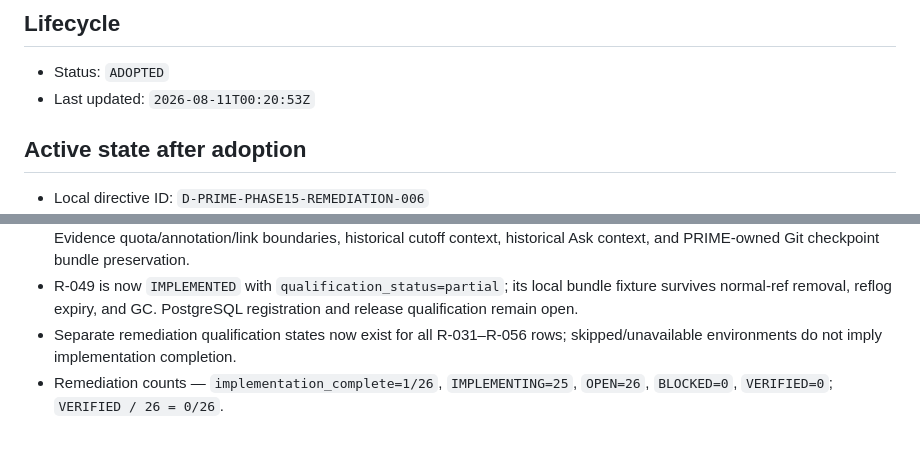
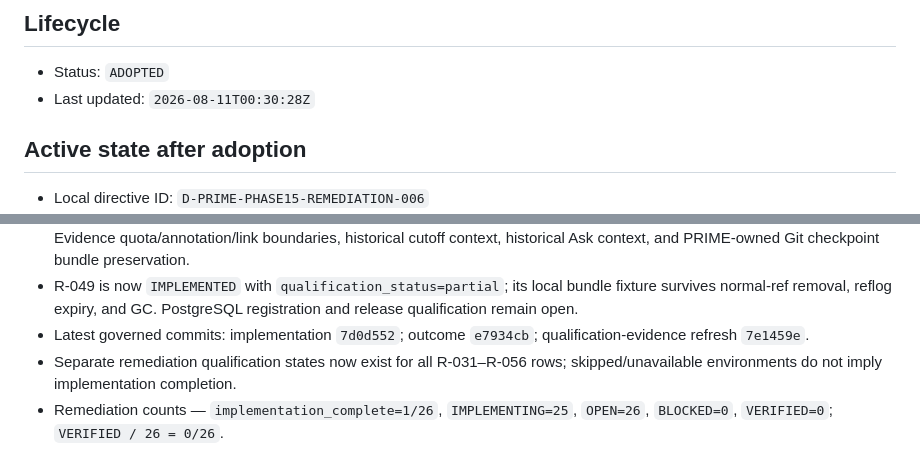
Before and after one commit to SketchOTP/ANIMUS_PRIME, a Markdown page: .agent/CURRENT.md, 2 parts joined by grey strips. Drawn GitHub-style.

Commit message:
docs: refresh phase15 current state

```diff
--- a/.agent/CURRENT.md
+++ b/.agent/CURRENT.md
@@ -3,7 +3,7 @@
 ## Lifecycle
 
 - Status: `ADOPTED`
-- Last updated: `2026-08-11T00:20:53Z`
+- Last updated: `2026-08-11T00:30:28Z`
 
 ## Active state after adoption
 
@@ -42,6 +42,7 @@ Approved baseline: `PRIME-SPEC-V1.0.0`; handoff manifest: `48306047cbd84df583bca
 - R-046/R-047 implementation preflight added project-scoped Evidence upload/reference/list/retraction routes and explicit parser/index status; no requirement was promoted to VERIFIED.
 - Continuation 006 added durable Evidence source references, safe HTTPS/Node locators, bounded inert-text extraction, Evidence quota/annotation/link boundaries, historical cutoff context, historical Ask context, and PRIME-owned Git checkpoint bundle preservation.
 - R-049 is now `IMPLEMENTED` with `qualification_status=partial`; its local bundle fixture survives normal-ref removal, reflog expiry, and GC. PostgreSQL registration and release qualification remain open.
+- Latest governed commits: implementation `7d0d552`; outcome `e7934cb`; qualification-evidence refresh `7e1459e`.
 - Separate remediation qualification states now exist for all R-031–R-056 rows; skipped/unavailable environments do not imply implementation completion.
 - Remediation counts — `implementation_complete=1/26`, `IMPLEMENTING=25`, `OPEN=26`, `BLOCKED=0`, `VERIFIED=0`; `VERIFIED / 26 = 0/26`.
 
```
